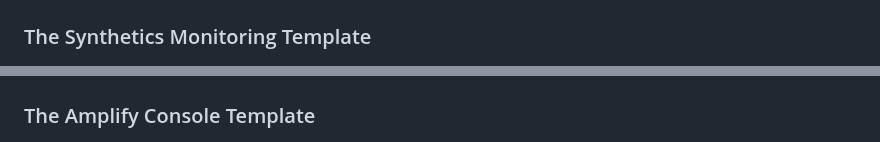
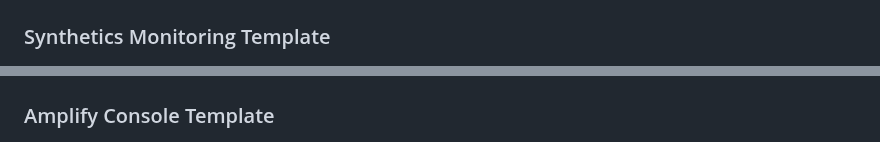
Before and after one commit to eijikominami/aws-cloudformation-templates, a Markdown page: README.md, 2 parts joined by grey strips. GitHub-like rendering.

```diff
--- a/README.md
+++ b/README.md
@@ -72,11 +72,11 @@ The following section describes the individual components of the architecture.
 
 ![](images/architecture-web-servers.png)
 
-### The Synthetics Monitoring Template
+### Synthetics Monitoring Template
 
 ![](images/architecture-synthetics.png)
 
-### The Amplify Console Template
+### Amplify Console Template
 
 ![](images/architecture-amplify.png)
 
```
Also changed, not shown: other parts of README.md (+4 -4 lines), images/architecture.png, 1 other file.
